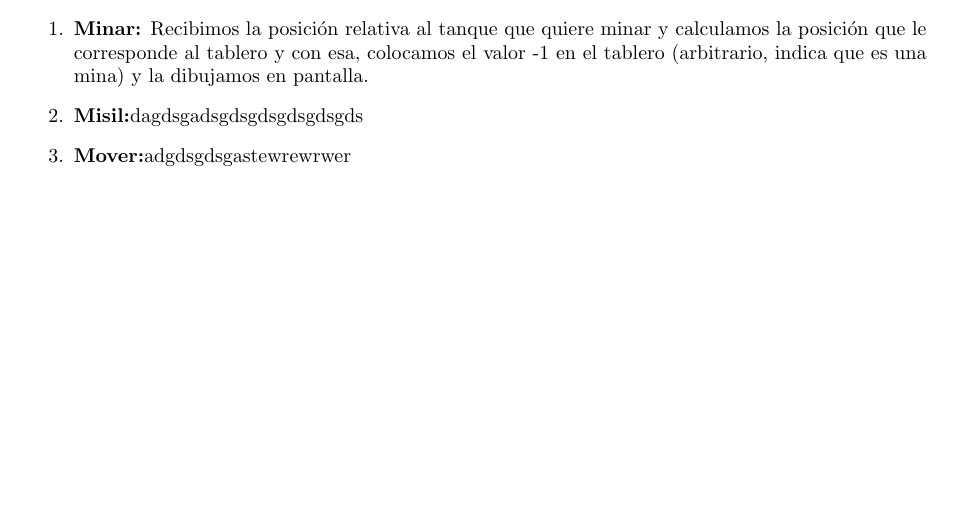
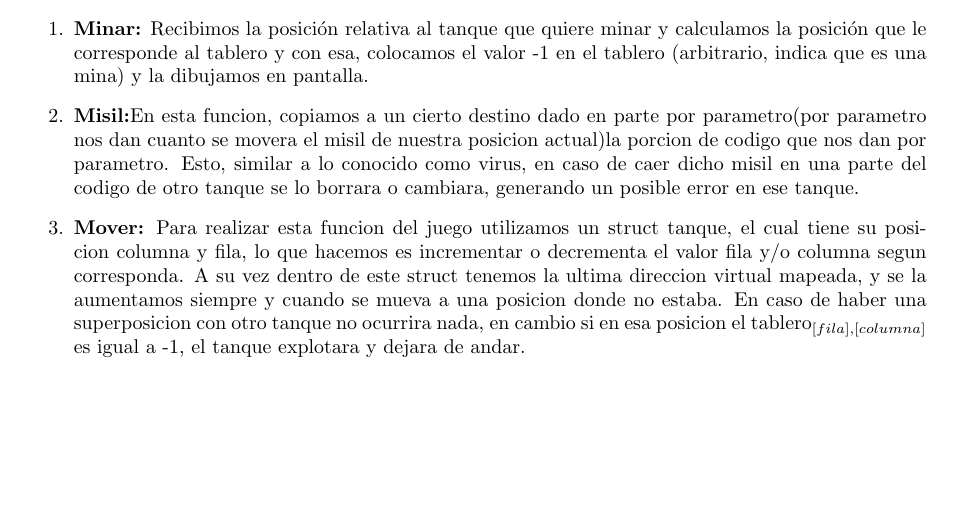
Before and after one commit to agustinrodriguez/orga2_tp3, a LaTeX document (INFORMES TPS/informe_tp3/informe.tex, which reads INFORMES TPS/informe_tp3/game.tex): part of page 13 of 13, cut so that both start at the same text. Compiled offline with pdfLaTeX.

Commit message:
arriba tp listo! chequear lo q tengan ganas!

```diff
--- a/INFORMES TPS/informe_tp3/game.tex
+++ b/INFORMES TPS/informe_tp3/game.tex
@@ -8,6 +8,13 @@ en la matriz tablero ubicamos el número del tanque en la posición correspondie
 \begin{enumerate}
  \item \textbf{Minar:} Recibimos la posición relativa al tanque que quiere minar y calculamos la posición que le corresponde
  al tablero y con esa, colocamos el valor -1 en el tablero (arbitrario, indica que es una mina) y la dibujamos en pantalla.
- \item \textbf{Misil:}dagdsgadsgdsgdsgdsgdsgds
- \item \textbf{Mover:}adgdsgdsgastewrewrwer
+ \item \textbf{Misil:}En esta funcion, copiamos a un cierto destino dado en parte por parametro(por parametro nos dan cuanto se movera el misil de nuestra
+ posicion actual)la porcion de codigo que nos dan por parametro.
+ Esto, similar a lo conocido como virus, en caso de caer dicho misil en una parte del codigo de otro tanque se lo borrara o cambiara,
+ generando un posible error en ese tanque.
+ \item \textbf{Mover:} Para realizar esta funcion del juego utilizamos un struct tanque, el cual tiene su posicion columna y fila,
+ lo que hacemos es incrementar o decrementa el valor fila y/o columna segun corresponda. A su vez dentro de este struct tenemos
+ la ultima direccion virtual mapeada, y se la aumentamos siempre y cuando se mueva a una posicion donde no estaba.
+ En caso de haber una superposicion con otro tanque no ocurrira nada, en cambio si en esa posicion el tablero$_{[fila],[columna]}$
+ es igual a -1, el tanque explotara y dejara de andar.
 \end{enumerate}
```
Also changed, not shown: INFORMES TPS/informe_tp3/informe.pdf, 5 other files.
